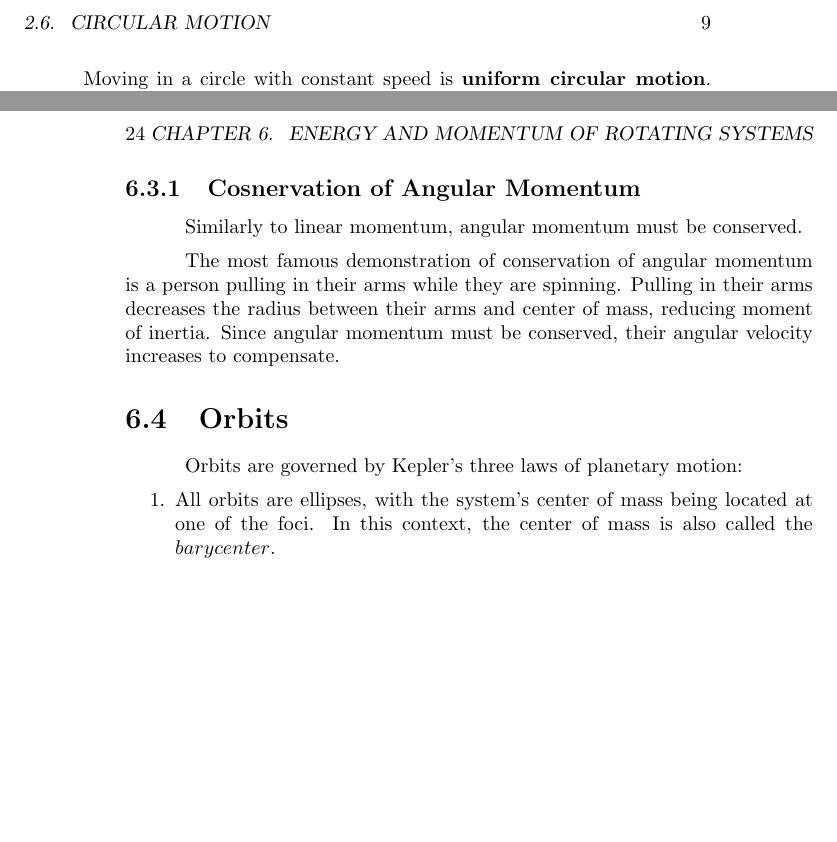
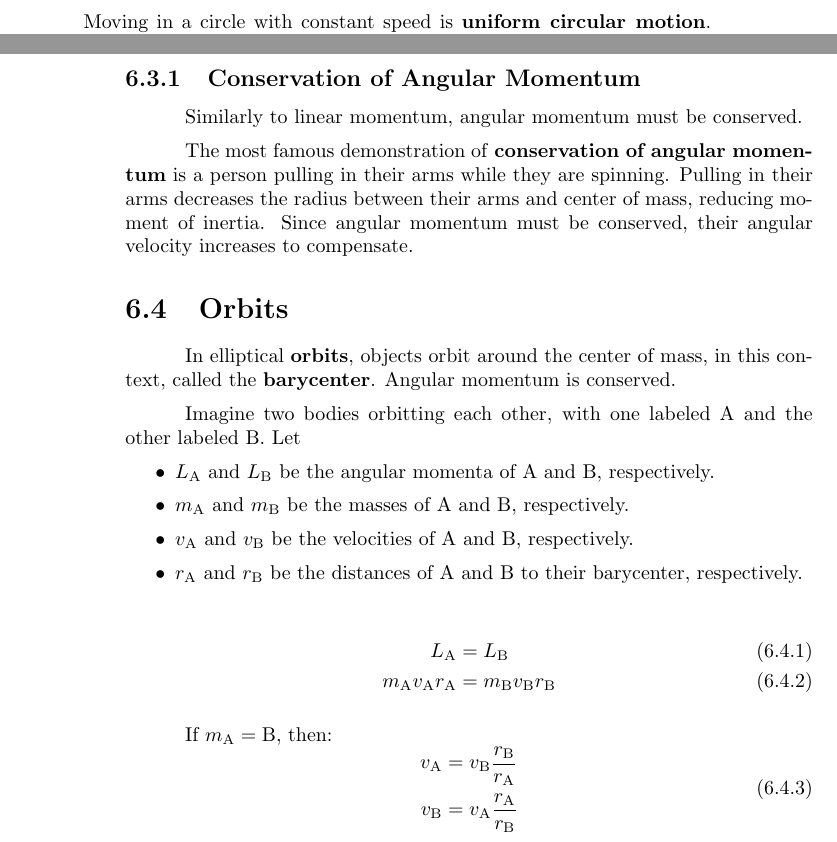
Before and after one commit to Eric2422/physics-notes, a LaTeX thesis (vol1-mechanics/vol1-mechanics.tex, which reads preamble.sty): two parts of pages 15 and 30 of 37 before the commit and two parts of pages 15 and 30 of 35 after it, joined at a grey line, cut at the place of the change, the shorter picture padded with empty space. Compiled offline with pdfLaTeX.

Commit message:
Add orbital notes

```diff
--- a/preamble.sty
+++ b/preamble.sty
@@ -26,6 +26,12 @@
 \usepackage[capitalize]{cleveref}
 \crefname{page}{p.}{pp.}
 
+% Citations
+\usepackage[
+    backend=biber,
+    style=phys,
+]{biblatex}
+
 % Reference number, name, and page number.
 \newcommand{\secRef}[1]{\Cref*{#1}:~\nameref{#1}~(\cpageref{#1})}
 % Reference equation with page number
--- a/vol1-mechanics/vol1-mechanics.tex
+++ b/vol1-mechanics/vol1-mechanics.tex
@@ -1052,11 +1051,11 @@ Objects moving in a straight lines also have angular momentum:
     \end{aligned}
 \end{equation}
 
-\subsection{Cosnervation of Angular Momentum}
+\subsection{Conservation of Angular Momentum}
 
 Similarly to linear momentum, angular momentum must be conserved.
 
-The most famous demonstration of conservation of angular momentum
+The most famous demonstration of \textbf{conservation of angular momentum}
 is a person pulling in their arms while they are spinning.
 Pulling in their arms decreases the radius between their arms and center of mass,
 reducing moment of inertia.
@@ -1065,13 +1064,34 @@ their angular velocity increases to compensate.
 
 \section{Orbits}
 
-Orbits are governed by Kepler's three laws of planetary motion:
-\begin{enumerate}
-    \item
-        All orbits are ellipses,
-        with the system's center of mass being located at one of the foci.
-        In this context, the center of mass is also called the \(barycenter\).
-\end{enumerate}
+In elliptical \textbf{orbits}, objects orbit around the center of mass,
+in this context, called the \textbf{barycenter}.
+Angular momentum is conserved.
+
+Imagine two bodies orbitting each other,
+with one labeled A and the other labeled B.
+Let
+\begin{itemize}
+    \item \(L_\mathrm{A}\) and \(L_\mathrm{B}\) be the angular momenta of A and B, respectively.
+    \item \(m_\mathrm{A}\) and \(m_\mathrm{B}\) be the masses of A and B, respectively.
+    \item \(v_\mathrm{A}\) and \(v_\mathrm{B}\) be the velocities of A and B, respectively.
+    \item \(r_\mathrm{A}\) and \(r_\mathrm{B}\) be the distances of A and B to their barycenter, respectively.
+\end{itemize}
+
+% To-do: add image
+
+\begin{align}
+    L_\mathrm{A} &= L_\mathrm{B} \\
+    m_\mathrm{A} v_\mathrm{A} r_\mathrm{A} &= m_\mathrm{B} v_\mathrm{B} r_\mathrm{B}
+\end{align}
+
+If \(m_\mathrm{A} = \mathrm{B}\), then:
+\begin{equation}
+    \begin{aligned}
+        v_\mathrm{A} &= v_\mathrm{B} \frac{r_\mathrm{B}}{r_\mathrm{A}} \\
+        v_\mathrm{B} &= v_\mathrm{A} \frac{r_\mathrm{A}}{r_\mathrm{B}}
+    \end{aligned}
+\end{equation}
 
 
 \chapter{Oscillations}
```
Also changed, not shown: vol1-mechanics/references.bib (added, +6 -0 lines), vol1-mechanics/vol1-mechanics.tex (15 more changed lines).
